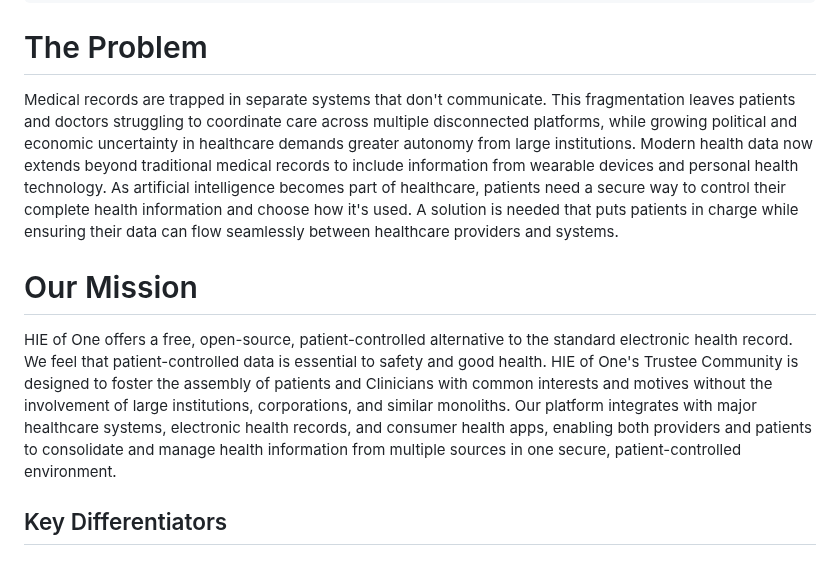
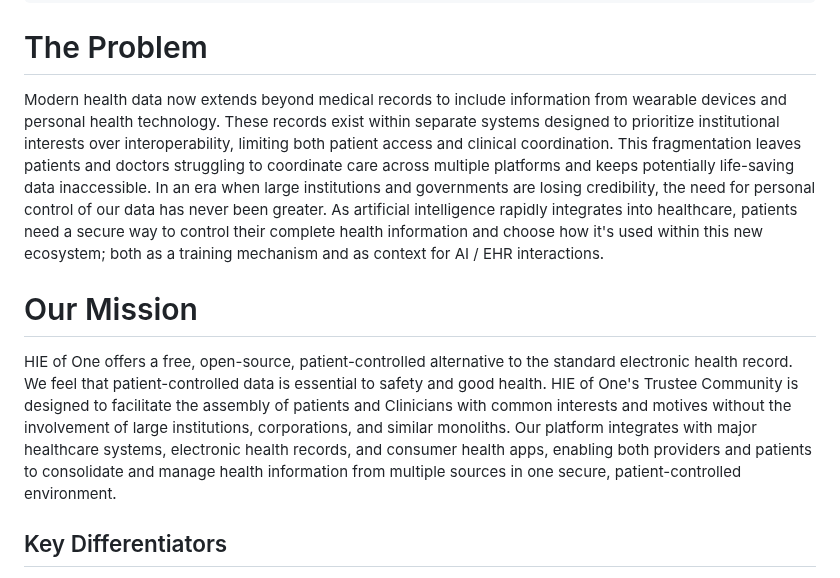
Before and after one commit to abeuscher/hie-of-one-static, a Markdown page: src/content/index.md, the part around the change. Rendered like a GitHub page.

Commit message:
Changed intro paragraph

```diff
--- a/src/content/index.md
+++ b/src/content/index.md
@@ -11,11 +11,11 @@ tags: []
 
 # The Problem
 
-Medical records are trapped in separate systems that don't communicate. This fragmentation leaves patients and doctors struggling to coordinate care across multiple disconnected platforms, while growing political and economic uncertainty in healthcare demands greater autonomy from large institutions. Modern health data now extends beyond traditional medical records to include information from wearable devices and personal health technology. As artificial intelligence becomes part of healthcare, patients need a secure way to control their complete health information and choose how it's used. A solution is needed that puts patients in charge while ensuring their data can flow seamlessly between healthcare providers and systems.
+Modern health data now extends beyond medical records to include information from wearable devices and personal health technology. These records exist within separate systems designed to prioritize institutional interests over interoperability, limiting both patient access and clinical coordination. This fragmentation leaves patients and doctors struggling to coordinate care across multiple platforms and keeps potentially life-saving data inaccessible. In an era when large institutions and governments are losing credibility, the need for personal control of our data has never been greater. As artificial intelligence rapidly integrates into healthcare, patients need a secure way to control their complete health information and choose how it's used within this new ecosystem; both as a training mechanism and as context for AI / EHR interactions.
 
 # Our Mission
 
-HIE of One offers a free, open-source, patient-controlled alternative to the standard electronic health record. We feel that patient-controlled data is essential to safety and good health. HIE of One's Trustee Community is designed to foster the assembly of patients and Clinicians with common interests and motives without the involvement of large institutions, corporations, and similar monoliths. Our platform integrates with major healthcare systems, electronic health records, and consumer health apps, enabling both providers and patients to consolidate and manage health information from multiple sources in one secure, patient-controlled environment.
+HIE of One offers a free, open-source, patient-controlled alternative to the standard electronic health record. We feel that patient-controlled data is essential to safety and good health. HIE of One's Trustee Community is designed to facilitate the assembly of patients and Clinicians with common interests and motives without the involvement of large institutions, corporations, and similar monoliths. Our platform integrates with major healthcare systems, electronic health records, and consumer health apps, enabling both providers and patients to consolidate and manage health information from multiple sources in one secure, patient-controlled environment.
 
 ## Key Differentiators
 
```
